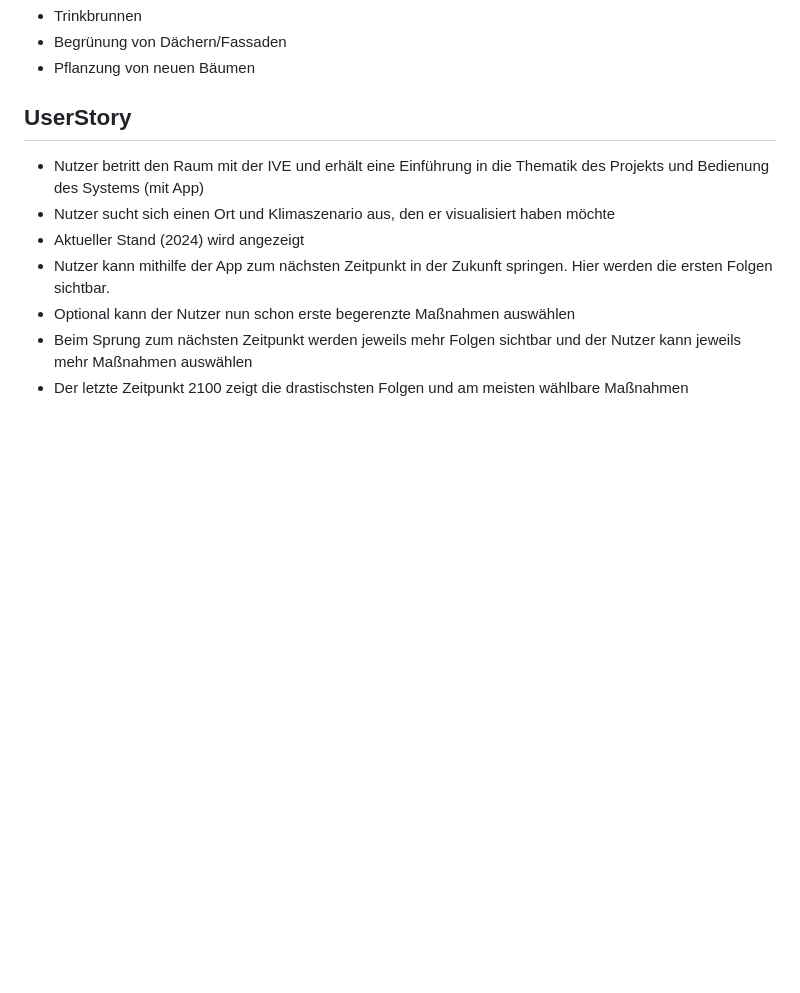
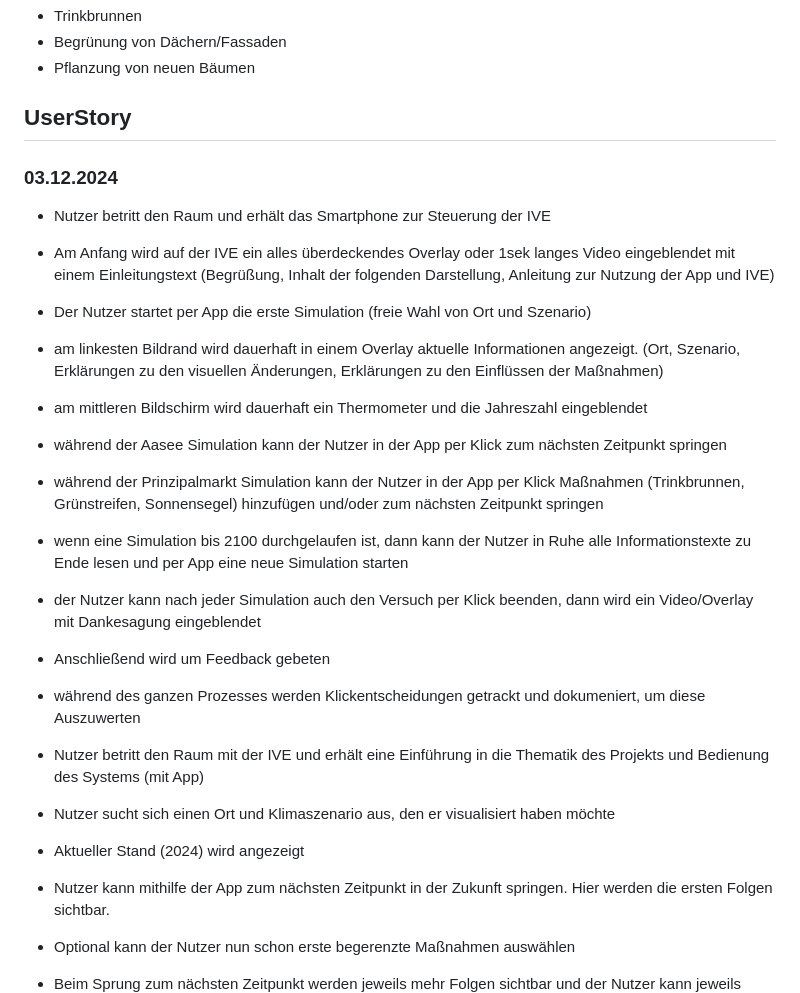
Before and after one commit to nicevibesplus/SPVisTemp, a Markdown page: README.md, the part around the change. Drawn GitHub-style; blank space fills up the shorter version.

Commit message:
Userstory

```diff
--- a/README.md
+++ b/README.md
@@ -118,6 +118,21 @@ konkrete Maßnahmen:
 
 
 ## UserStory
+### 03.12.2024
+- Nutzer betritt den Raum und erhält das Smartphone zur Steuerung der IVE
+- Am Anfang wird auf der IVE ein alles überdeckendes Overlay oder 1sek langes Video eingeblendet mit einem Einleitungstext (Begrüßung, Inhalt der folgenden Darstellung, Anleitung zur Nutzung der App und IVE)
+- Der Nutzer startet per App die erste Simulation (freie Wahl von Ort und Szenario)
+- am linkesten Bildrand wird dauerhaft in einem Overlay aktuelle Informationen angezeigt. (Ort, Szenario, Erklärungen zu den visuellen Änderungen, Erklärungen zu den Einflüssen der Maßnahmen)
+- am mittleren Bildschirm wird dauerhaft ein Thermometer und die Jahreszahl eingeblendet
+- während der Aasee Simulation kann der Nutzer in der App per Klick zum nächsten Zeitpunkt springen
+- während der Prinzipalmarkt Simulation kann der Nutzer in der App per Klick Maßnahmen (Trinkbrunnen, Grünstreifen, Sonnensegel) hinzufügen und/oder zum nächsten Zeitpunkt springen
+- wenn eine Simulation bis 2100 durchgelaufen ist, dann kann der Nutzer in Ruhe alle Informationstexte zu Ende lesen und per App eine neue Simulation starten
+- der Nutzer kann nach jeder Simulation auch den Versuch per Klick beenden, dann wird ein Video/Overlay mit Dankesagung eingeblendet
+- Anschließend wird um Feedback gebeten
+- während des ganzen Prozesses werden Klickentscheidungen getrackt und dokumeniert, um diese Auszuwerten
+
+
+
 - Nutzer betritt den Raum mit der IVE und erhält eine Einführung in die Thematik des Projekts und Bedienung des Systems (mit App)
 - Nutzer sucht sich einen Ort und Klimaszenario aus, den er visualisiert haben möchte
 - Aktueller Stand (2024) wird angezeigt
```
